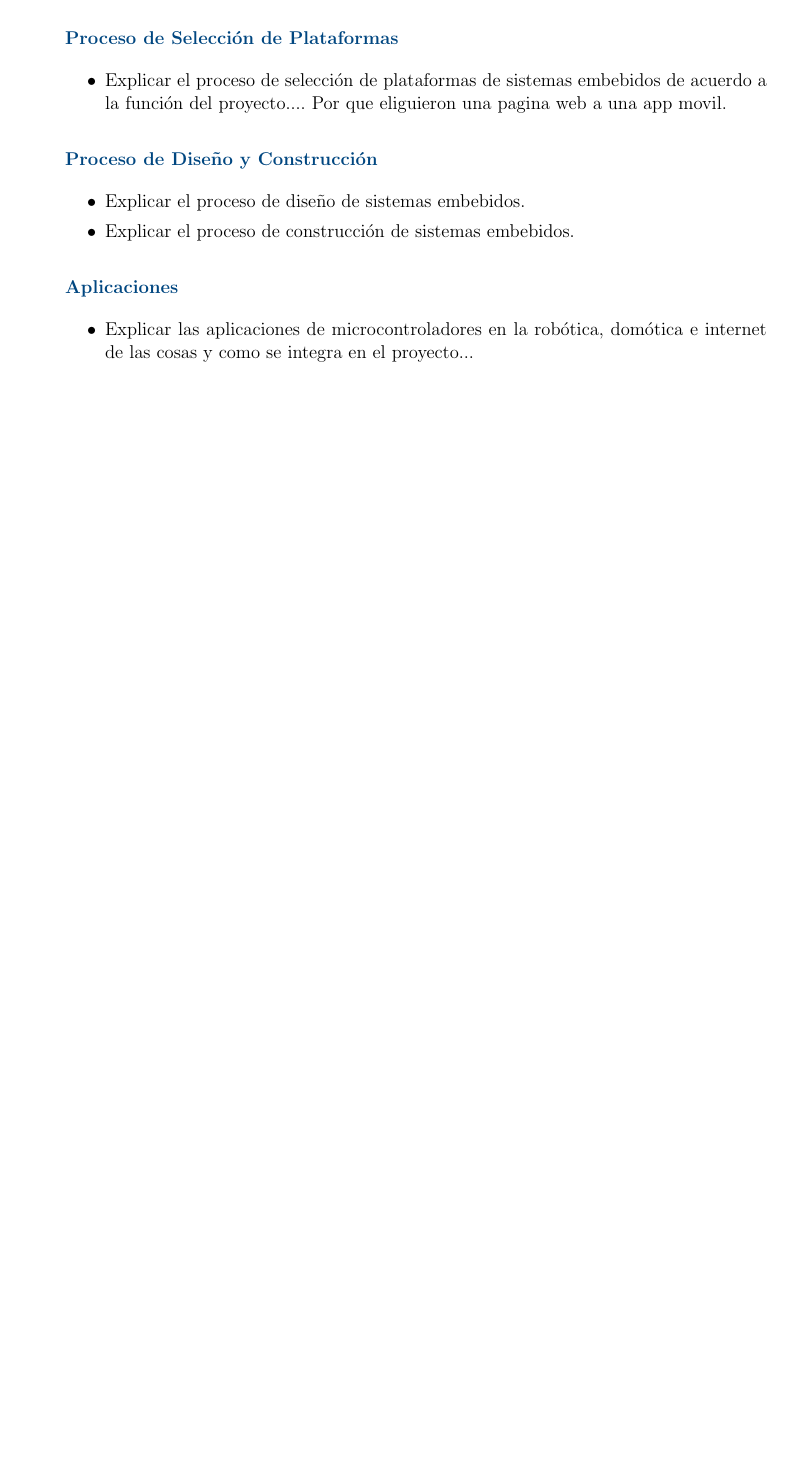
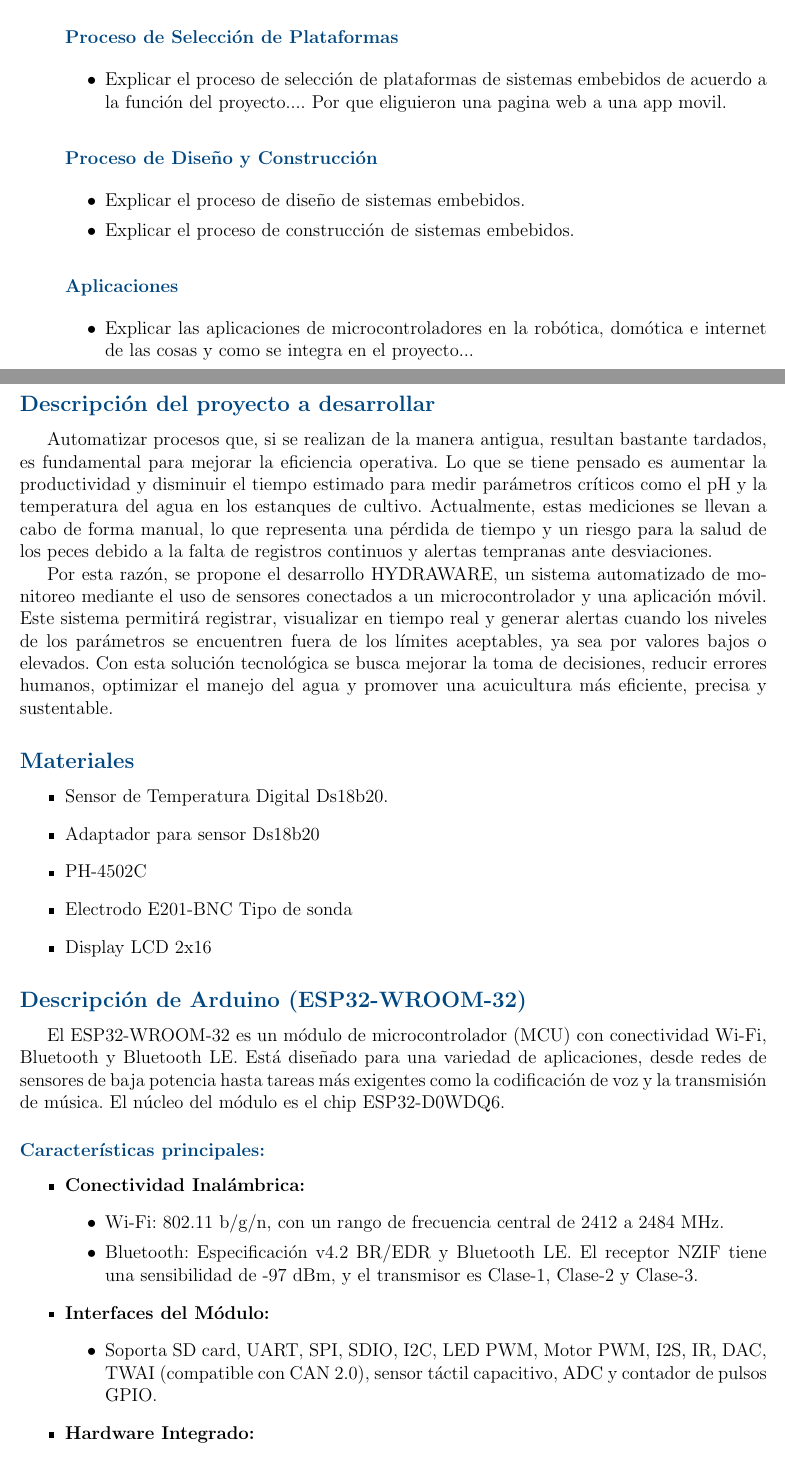
Before and after one commit to penaabraham/Conceptos-Teoricos, a LaTeX document (Conceptos Teóricos Tercer Parcial.tex): part of page 6 of 6 before the commit and two parts of pages 6 and 7 of 8 after it, the two joined at a grey line, cut so that both start at the same text, the shorter picture padded with empty space. Compiled offline with pdfLaTeX.

Commit message:
Pasar del .docs de Drive a LaTex (sin imagenes).

```diff
--- a/Conceptos Teóricos Tercer Parcial.tex
+++ b/Conceptos Teóricos Tercer Parcial.tex
@@ -192,3 +192,36 @@
 	\end{itemize}
 
 
+	\subsection{Descripción del proyecto a desarrollar}
+	Automatizar procesos que, si se realizan de la manera antigua, resultan bastante tardados, es fundamental para mejorar la eficiencia operativa. Lo que se tiene pensado es aumentar la productividad y disminuir el tiempo estimado para medir parámetros críticos como el pH y la temperatura del agua en los estanques de cultivo. Actualmente, estas mediciones se llevan a cabo de forma manual, lo que representa una pérdida de tiempo y un riesgo para la salud de los peces debido a la falta de registros continuos y alertas tempranas ante desviaciones.
+
+	Por esta razón, se propone el desarrollo HYDRAWARE, un sistema automatizado de monitoreo mediante el uso de sensores conectados a un microcontrolador y una aplicación móvil. Este sistema permitirá registrar, visualizar en tiempo real y generar alertas cuando los niveles de los parámetros se encuentren fuera de los límites aceptables, ya sea por valores bajos o elevados. Con esta solución tecnológica se busca mejorar la toma de decisiones, reducir errores humanos, optimizar el manejo del agua y promover una acuicultura más eficiente, precisa y sustentable.
+
+	\subsection{Materiales}
+	\begin{itemize}
+		\item Sensor de Temperatura Digital Ds18b20.
+		\item Adaptador para sensor Ds18b20
+		\item PH-4502C
+		\item Electrodo E201-BNC Tipo de sonda
+		\item Display LCD 2x16
+	\end{itemize}
+
+	\subsection{Descripción de Arduino (ESP32-WROOM-32)}
+	El ESP32-WROOM-32 es un módulo de microcontrolador (MCU) con conectividad Wi-Fi, Bluetooth y Bluetooth LE. Está diseñado para una variedad de aplicaciones, desde redes de sensores de baja potencia hasta tareas más exigentes como la codificación de voz y la transmisión de música. El núcleo del módulo es el chip ESP32-D0WDQ6.
+
+	\subsubsection{Características principales:}
+	\begin{itemize}
+		\item \textbf{Conectividad Inalámbrica:}
+		\begin{itemize}
+			\item Wi-Fi: 802.11 b/g/n, con un rango de frecuencia central de 2412 a 2484 MHz.
+
+			\item Bluetooth: Especificación v4.2 BR/EDR y Bluetooth LE. El receptor NZIF tiene una sensibilidad de -97 dBm, y el transmisor es Clase-1, Clase-2 y Clase-3.
+		\end{itemize}
+
+		\item \textbf{Interfaces del Módulo:}
+		\begin{itemize}
+			\item Soporta SD card, UART, SPI, SDIO, I2C, LED PWM, Motor PWM, I2S, IR, DAC, TWAI (compatible con CAN 2.0), sensor táctil capacitivo, ADC y contador de pulsos GPIO.
+		\end{itemize}
+
+		\item \textbf{Hardware Integrado:}
+		\begin{itemize}
@@ -194,0 +233 @@
+			\item Voltaje de operación: 3.0V 3.6V.
```
Also changed, not shown: Conceptos Teóricos Tercer Parcial.tex (71 more changed lines).
